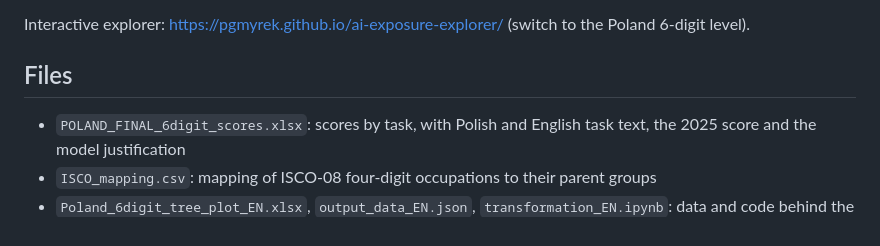
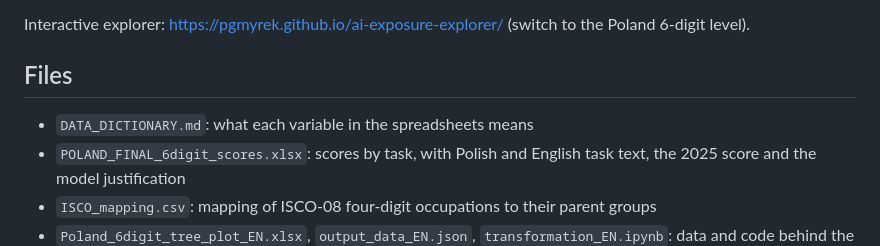
Before and after one commit to pgmyrek/POLAND_2025_GenAI_scores_6digit_occupations, a Markdown page: README.md, the part around the change. Rendered like a GitHub page.

Commit message:
Add data dictionary

```diff
--- a/README.md
+++ b/README.md
@@ -6,6 +6,7 @@ Interactive explorer: https://pgmyrek.github.io/ai-exposure-explorer/ (switch to
 
 ## Files
 
+- `DATA_DICTIONARY.md`: what each variable in the spreadsheets means
 - `POLAND_FINAL_6digit_scores.xlsx`: scores by task, with Polish and English task text, the 2025 score and the model justification
 - `ISCO_mapping.csv`: mapping of ISCO-08 four-digit occupations to their parent groups
 - `Poland_6digit_tree_plot_EN.xlsx`, `output_data_EN.json`, `transformation_EN.ipynb`: data and code behind the tree viewer
```
Also changed, not shown: DATA_DICTIONARY.md (added, +50 -0 lines).
